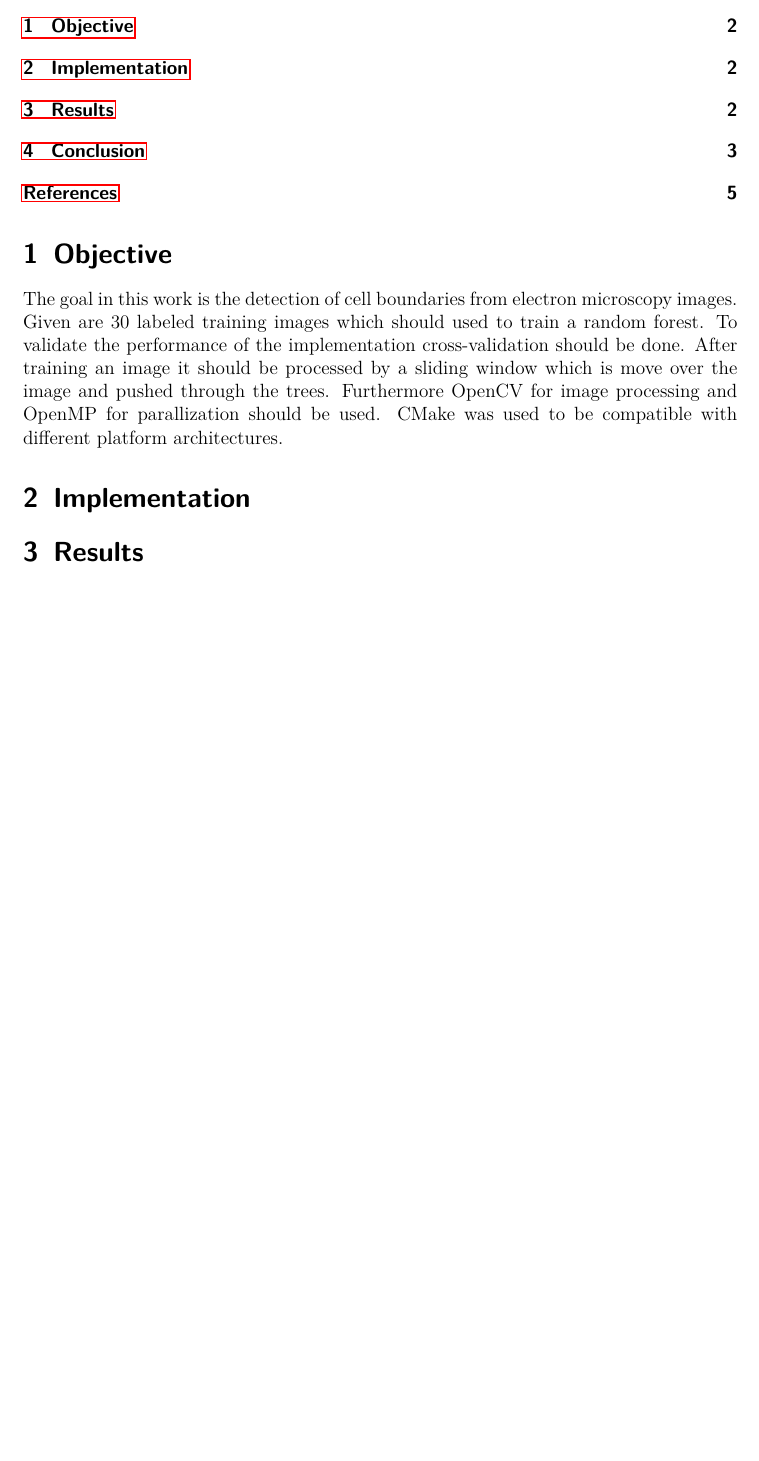
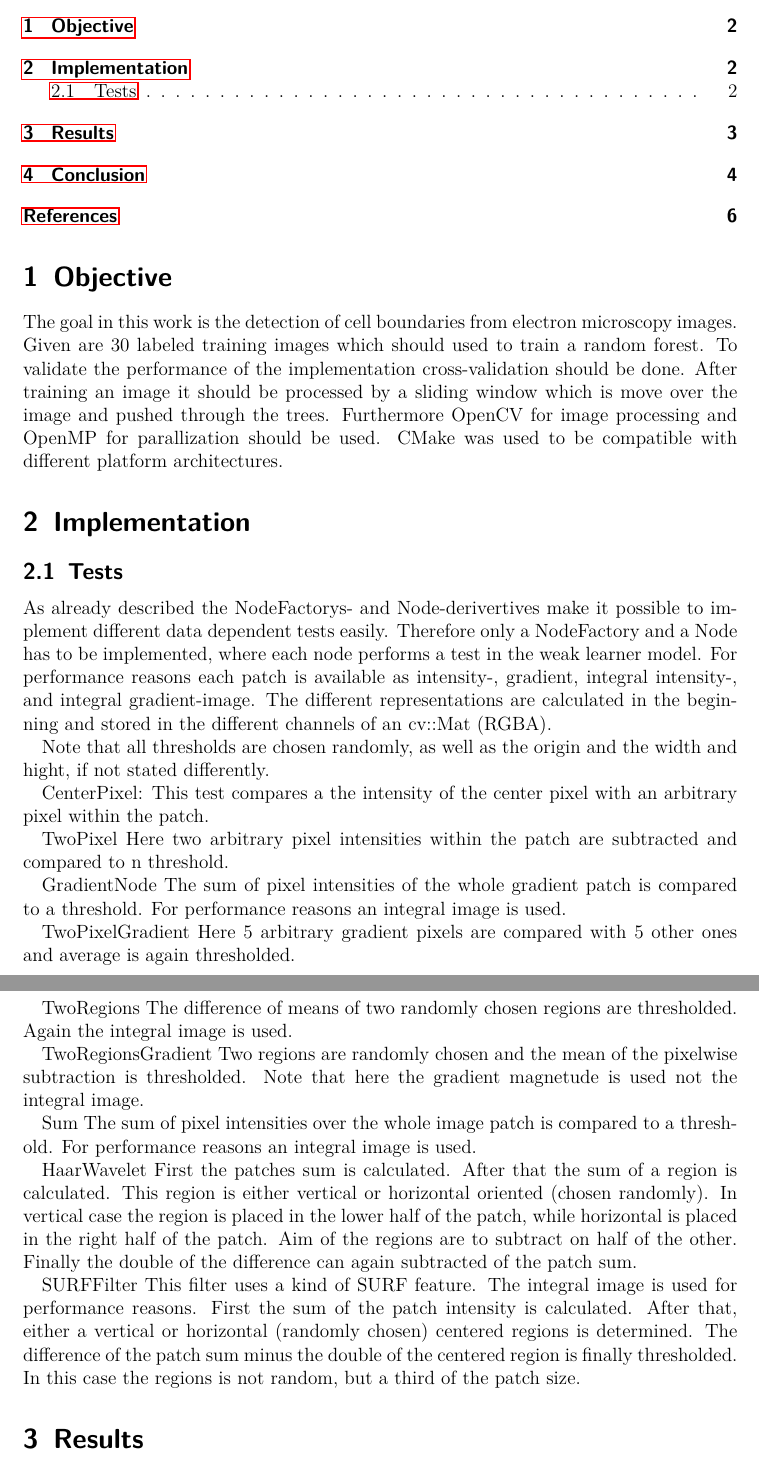
Before and after one commit to Nalaxon/mia_randomforestclassifier, a LaTeX document (doc/report/report.tex, which reads doc/report/implementation.tex): part of page 2 of 5 before the commit and two parts of pages 2 and 3 of 6 after it, the two joined at a grey line, cut so that both start at the same text, the shorter picture padded with empty space. Compiled offline with pdfLaTeX.

Commit message:
description of weak learner tests

```diff
--- a/doc/report/implementation.tex
+++ b/doc/report/implementation.tex
@@ -1,2 +1,35 @@
 \section{Implementation}
 \label{sec:implementation}
+
+\subsection{Tests}
+As already described the NodeFactorys- and Node-derivertives make it possible to implement different data dependent tests easily. Therefore only a NodeFactory and a Node has to be implemented, where each node performs a test in the weak learner model.
+For performance reasons each patch is available as intensity-, gradient, integral intensity-, and integral gradient-image. The different representations are calculated in the beginning and stored in the different channels of an cv::Mat (RGBA).
+
+Note that all thresholds are chosen randomly, as well as the origin and the width and hight, if not stated differently.
+
+CenterPixel:
+This test compares a the intensity of the center pixel with an arbitrary pixel within the patch.
+
+TwoPixel
+Here two arbitrary pixel intensities within the patch are subtracted and compared to n threshold.
+
+GradientNode
+The sum of pixel intensities of the whole gradient patch is compared to a threshold. For performance reasons an integral image is used.
+
+TwoPixelGradient
+Here 5 arbitrary gradient pixels are compared with 5 other ones and average is again thresholded.
+
+TwoRegions
+The difference of means of two randomly chosen regions are thresholded. Again the integral image is used.
+
+TwoRegionsGradient
+Two regions are randomly chosen and the mean of the pixelwise subtraction is thresholded. Note that here the gradient magnetude is used not the integral image.
+
+Sum
+The sum of pixel intensities over the whole image patch is compared to a threshold. For performance reasons an integral image is used.
+
+HaarWavelet
+First the patches sum is calculated. After that the sum of a region is calculated. This region is either vertical or horizontal oriented (chosen randomly). In vertical case the region is placed in the lower half of the patch, while horizontal is placed in the right half of the patch. Aim of the regions are to subtract on half of the other. Finally the double of the difference can again subtracted of the patch sum.
+
+SURFFilter
+This filter uses a kind of SURF feature. The integral image is used for performance reasons. First the sum of the patch intensity is calculated. After that, either a vertical or horizontal (randomly chosen) centered regions is determined. The difference of the patch sum minus the double of the centered region is finally thresholded. In this case the regions is not random, but a third of the patch size.
```
